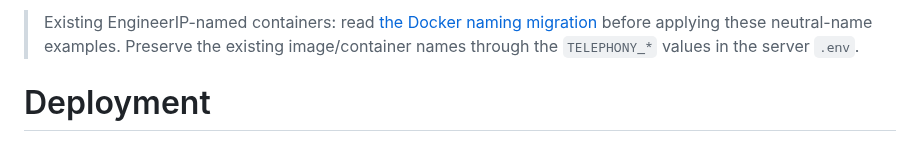
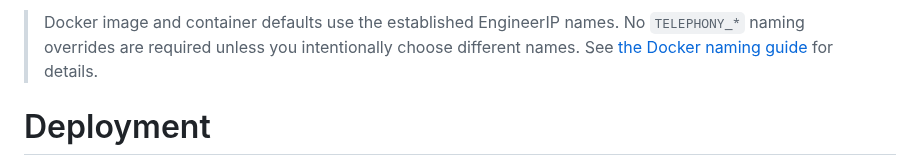
Before and after one commit to animeshnegi/Calling_integration, a Markdown page: docs/DEPLOYMENT.md, the part around the change. Drawn GitHub-style.

Commit message:
Align deployment guide with EngineerIP Docker defaults

```diff
--- a/docs/DEPLOYMENT.md
+++ b/docs/DEPLOYMENT.md
@@ -1,4 +1,4 @@
-> Existing EngineerIP-named containers: read [the Docker naming migration](DOCKER_NAMING_MIGRATION.md) before applying these neutral-name examples. Preserve the existing image/container names through the `TELEPHONY_*` values in the server `.env`.
+> Docker image and container defaults use the established EngineerIP names. No `TELEPHONY_*` naming overrides are required unless you intentionally choose different names. See [the Docker naming guide](DOCKER_NAMING_MIGRATION.md) for details.
 
 # Deployment
 
```
